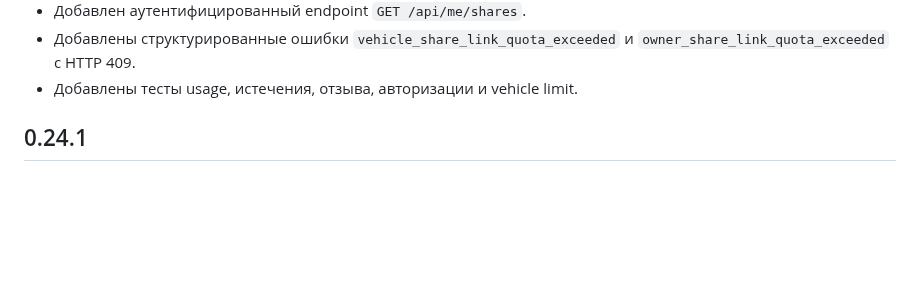
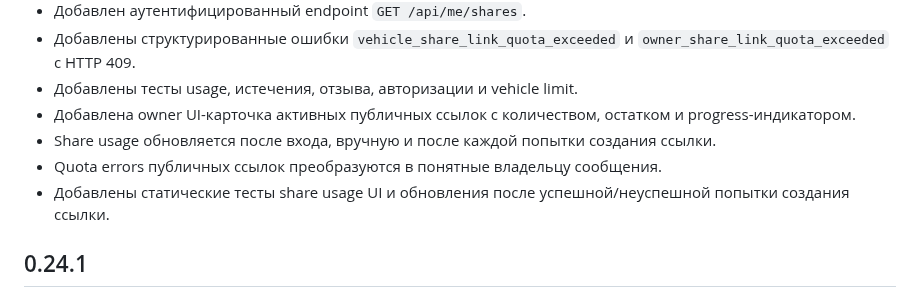
Before and after one commit to Vutovk31/AutoPasport, a Markdown page: docs/CHANGELOG.md, the part around the change. Rendered like a GitHub page; blank space fills up the shorter version.

Commit message:
docs: record public share owner UI

```diff
--- a/docs/CHANGELOG.md
+++ b/docs/CHANGELOG.md
@@ -32,6 +32,10 @@
 - Добавлен аутентифицированный endpoint `GET /api/me/shares`.
 - Добавлены структурированные ошибки `vehicle_share_link_quota_exceeded` и `owner_share_link_quota_exceeded` с HTTP 409.
 - Добавлены тесты usage, истечения, отзыва, авторизации и vehicle limit.
+- Добавлена owner UI-карточка активных публичных ссылок с количеством, остатком и progress-индикатором.
+- Share usage обновляется после входа, вручную и после каждой попытки создания ссылки.
+- Quota errors публичных ссылок преобразуются в понятные владельцу сообщения.
+- Добавлены статические тесты share usage UI и обновления после успешной/неуспешной попытки создания ссылки.
 
 ## 0.24.1
 
```
